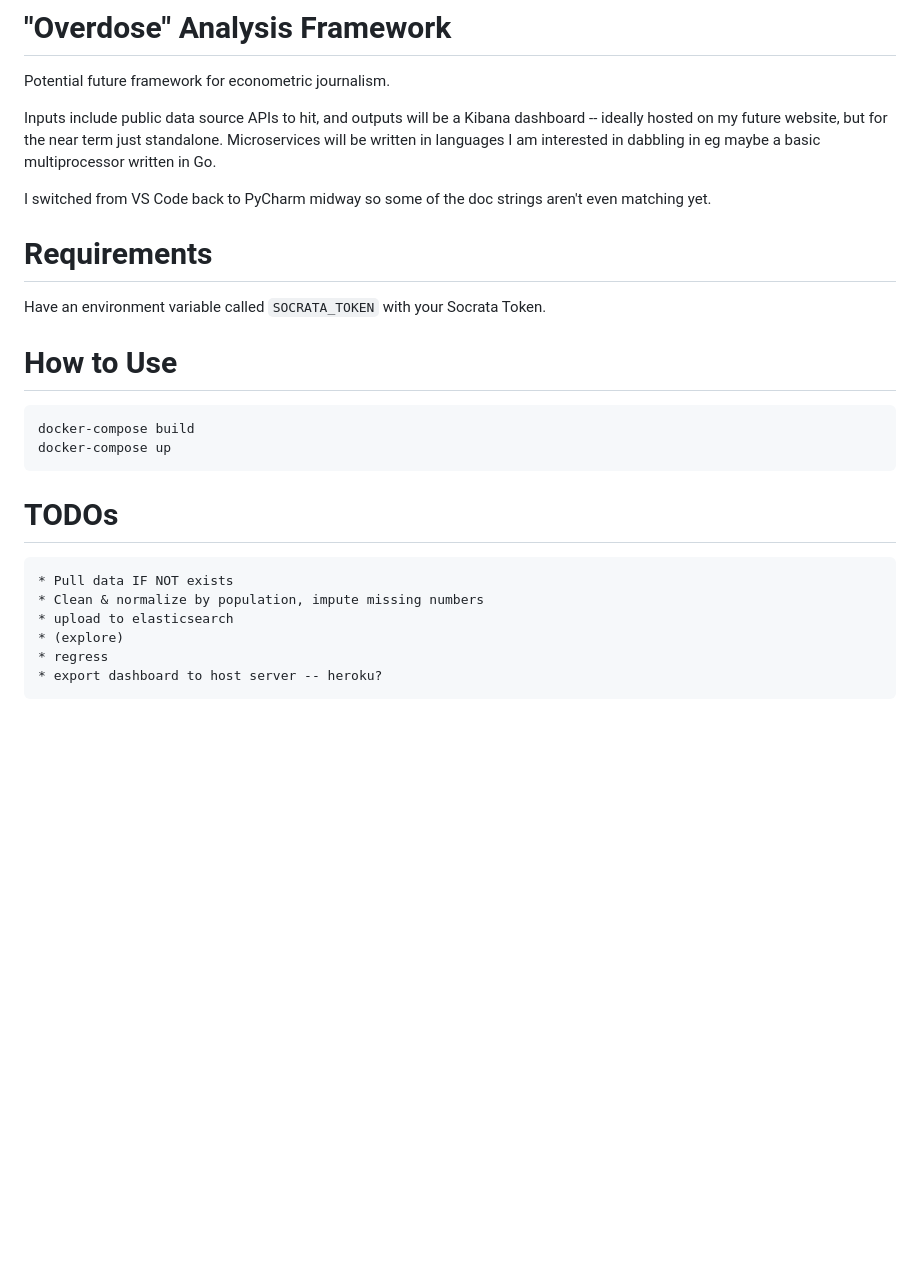
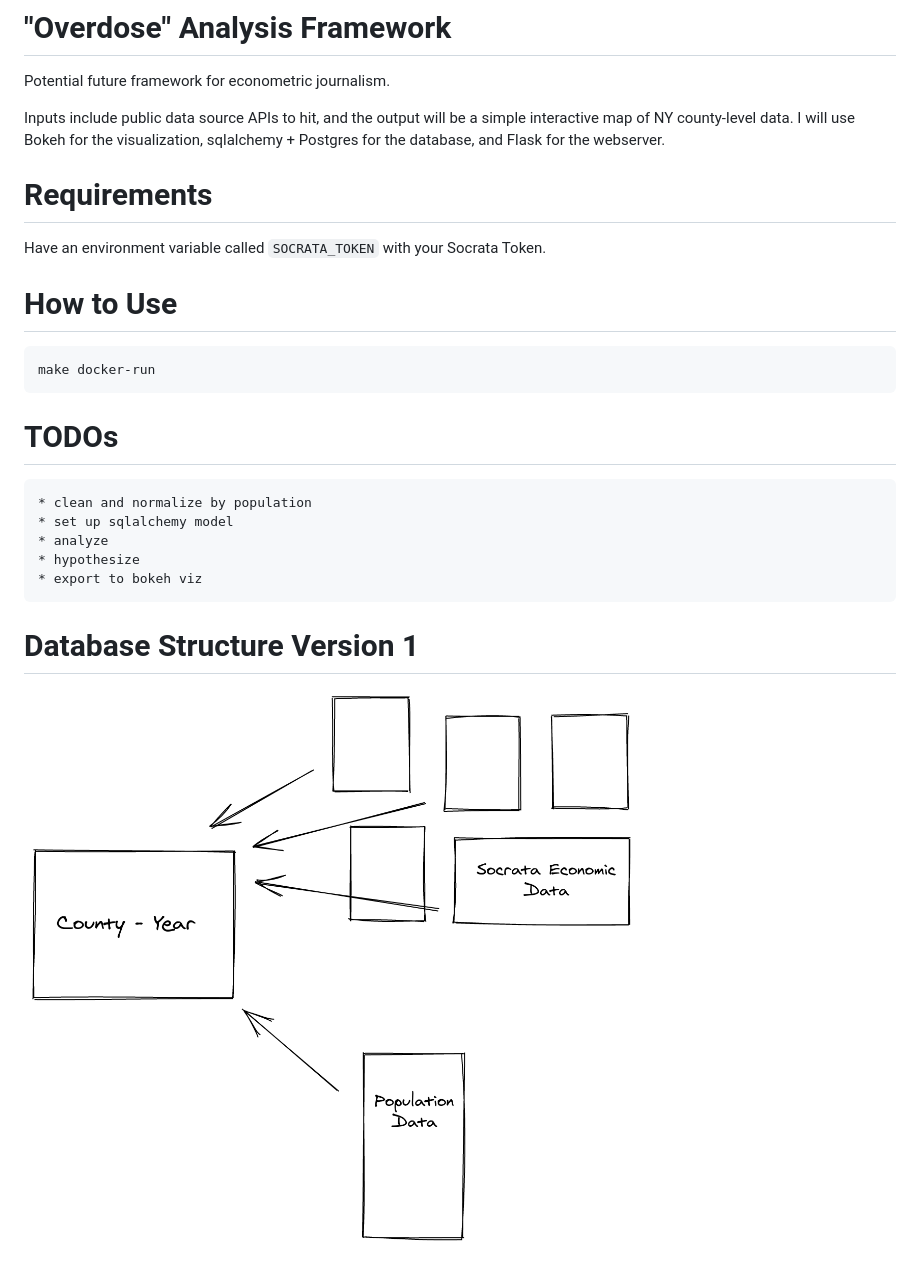
Before and after one commit to nworb95/NY-Overdose-Analysis, a Markdown page: README.md, the part around the change. Rendered like a GitHub page; pictures changed too: assets/db-1.png (added); blank space fills up the shorter version.

````diff
--- a/README.md
+++ b/README.md
@@ -2,9 +2,7 @@
 
 Potential future framework for econometric journalism.
 
-Inputs include public data source APIs to hit, and outputs will be a Kibana dashboard -- ideally hosted on my future website, but for the near term just standalone.  Microservices will be written in languages I am interested in dabbling in eg maybe a basic multiprocessor written in Go.
-
-I switched from VS Code back to PyCharm midway so some of the doc strings aren't even matching yet.
+Inputs include public data source APIs to hit, and the output will be a simple interactive map of NY county-level data.  I will use Bokeh for the visualization, sqlalchemy + Postgres for the database, and Flask for the webserver.
 
 # Requirements
 
@@ -13,14 +11,16 @@ Have an environment variable called `SOCRATA_TOKEN` with your Socrata Token.
 # How to Use
 
 ```
-docker-compose build
-docker-compose up
+make docker-run
 ```
 
 # TODOs
-    * Pull data IF NOT exists
-    * Clean & normalize by population, impute missing numbers
-    * upload to elasticsearch
-    * (explore)
-    * regress
-    * export dashboard to host server -- heroku?
+    * clean and normalize by population
+    * set up sqlalchemy model
+    * analyze
+    * hypothesize
+    * export to bokeh viz
+
+# Database Structure Version 1
+
+![db structure 1](/assets/db-1.png)
````
